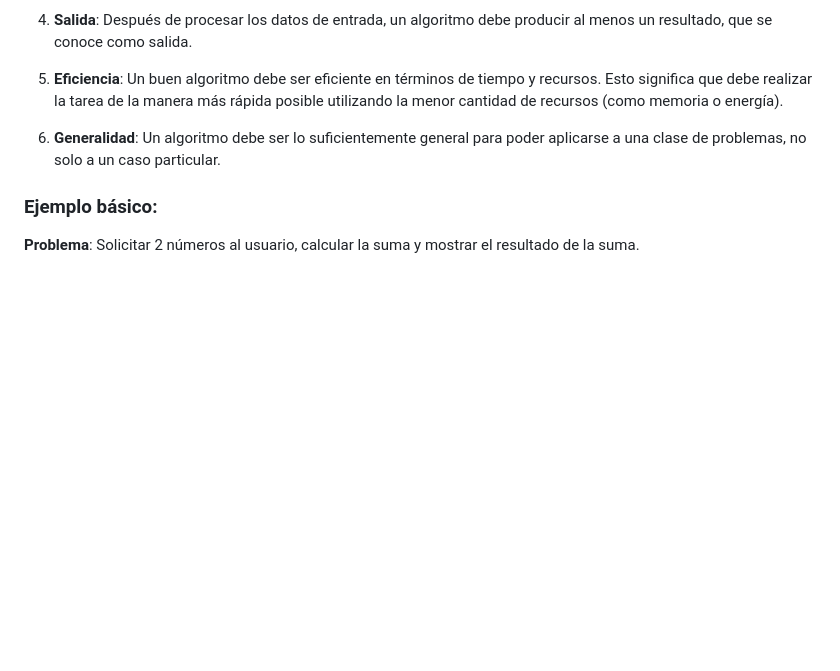
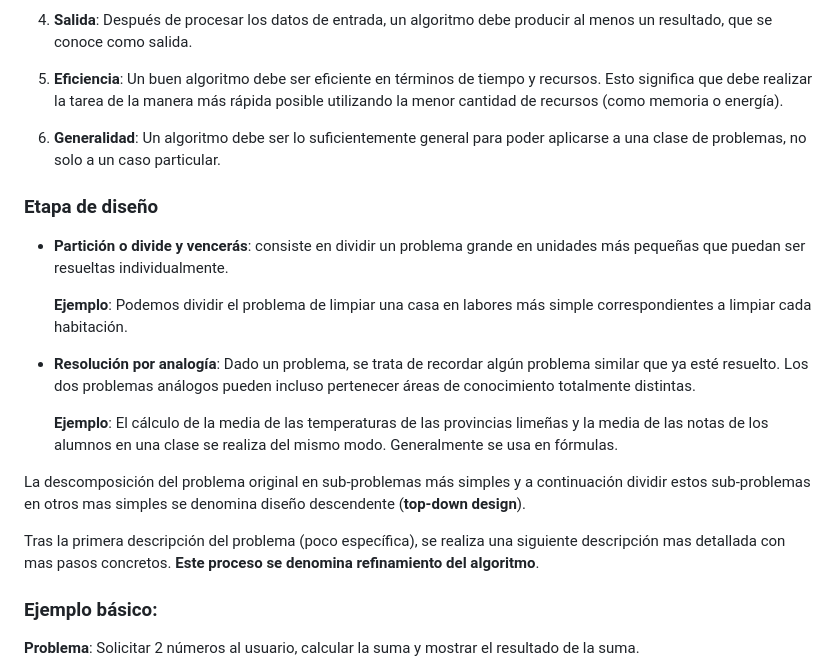
Before and after one commit to arcmop/curso-algoritmia, a Markdown page: 02.Algoritmos.md, the part around the change. Drawn GitHub-style; blank space fills up the shorter version.

Commit message:
algoritmos

```diff
--- a/02.Algoritmos.md
+++ b/02.Algoritmos.md
@@ -16,6 +16,20 @@ En esencia, un algoritmo es una receta que describe cómo obtener un resultado d
 5. **Eficiencia**: Un buen algoritmo debe ser eficiente en términos de tiempo y recursos. Esto significa que debe realizar la tarea de la manera más rápida posible utilizando la menor cantidad de recursos (como memoria o energía).
 
 6. **Generalidad**: Un algoritmo debe ser lo suficientemente general para poder aplicarse a una clase de problemas, no solo a un caso particular.
+
+### Etapa de diseño
+- **Partición o divide y vencerás**: consiste en dividir un problema grande en unidades más pequeñas que puedan ser resueltas individualmente.
+
+  **Ejemplo**: Podemos dividir el problema de limpiar una casa en labores más simple correspondientes a limpiar cada habitación.
+
+- **Resolución por analogía**: Dado un problema, se trata de recordar algún problema similar que ya esté resuelto.
+  Los dos problemas análogos pueden incluso pertenecer áreas de conocimiento totalmente distintas.
+
+  **Ejemplo**: El cálculo de la media de las temperaturas de las provincias limeñas y la media de las notas de los alumnos en una clase se realiza del mismo modo. Generalmente se usa en fórmulas.
+
+La descomposición del problema original en sub-problemas más simples y a continuación dividir estos sub-problemas en otros mas simples se denomina diseño descendente (**top-down design**).
+
+Tras la primera descripción del problema (poco específica), se realiza una siguiente descripción mas detallada con mas pasos concretos. **Este proceso se denomina refinamiento del algoritmo**.
 
 ### Ejemplo básico:
 
```
